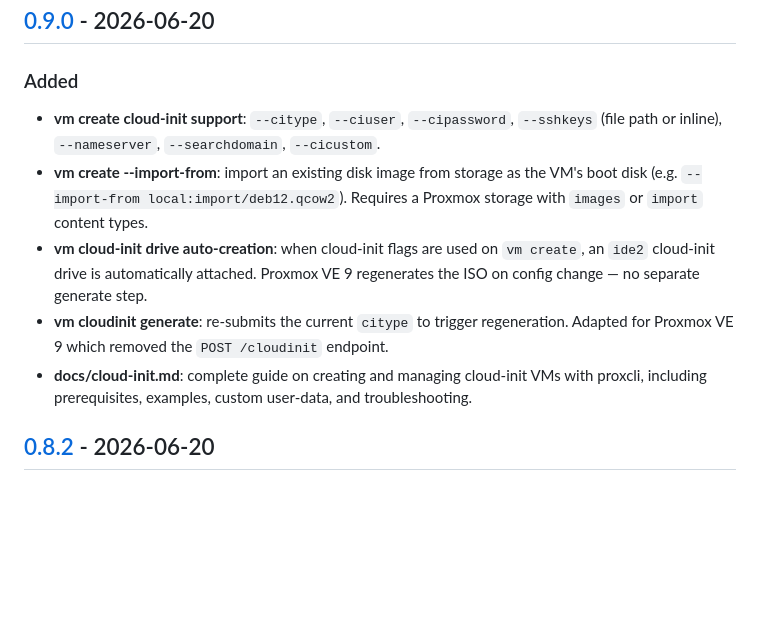
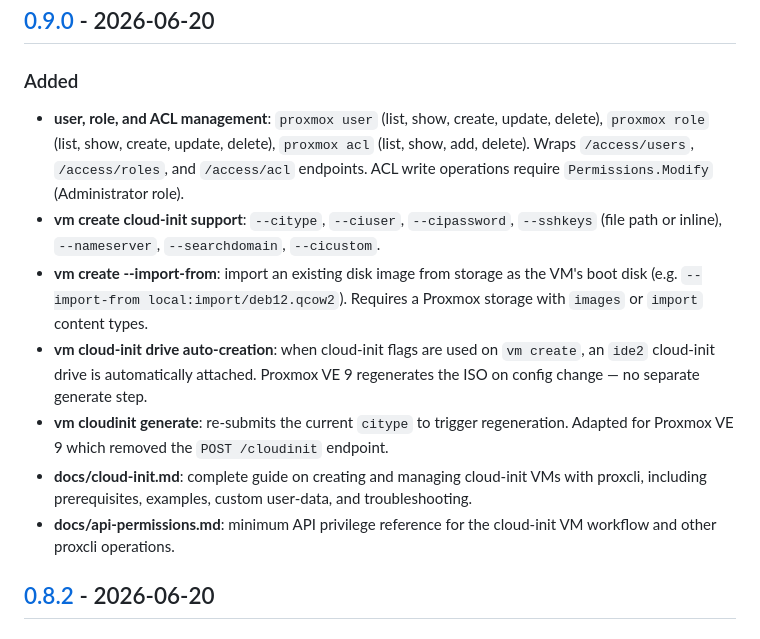
Before and after one commit to xezpeleta/proxcli, a Markdown page: CHANGELOG.md, the part around the change. Rendered like a GitHub page; blank space fills up the shorter version.

Commit message:
Update CHANGELOG and TODO for v0.9.0 features

```diff
--- a/CHANGELOG.md
+++ b/CHANGELOG.md
@@ -10,6 +10,11 @@ and this project adheres to [Semantic Versioning](https://semver.org/spec/v2.0.0
 ## [0.9.0] - 2026-06-20
 
 ### Added
+- **user, role, and ACL management**: ``proxmox user`` (list, show, create,
+  update, delete), ``proxmox role`` (list, show, create, update, delete),
+  ``proxmox acl`` (list, show, add, delete).  Wraps ``/access/users``,
+  ``/access/roles``, and ``/access/acl`` endpoints.  ACL write operations
+  require ``Permissions.Modify`` (Administrator role).
 - **vm create cloud-init support**: ``--citype``, ``--ciuser``,
   ``--cipassword``, ``--sshkeys`` (file path or inline),
   ``--nameserver``, ``--searchdomain``, ``--cicustom``.
@@ -25,6 +30,8 @@ and this project adheres to [Semantic Versioning](https://semver.org/spec/v2.0.0
 - **docs/cloud-init.md**: complete guide on creating and managing
   cloud-init VMs with proxcli, including prerequisites, examples,
   custom user-data, and troubleshooting.
+- **docs/api-permissions.md**: minimum API privilege reference for the
+  cloud-init VM workflow and other proxcli operations.
 
 ## [0.8.2] - 2026-06-20
 
```
Also changed, not shown: TODO.md (+4 -5 lines).
